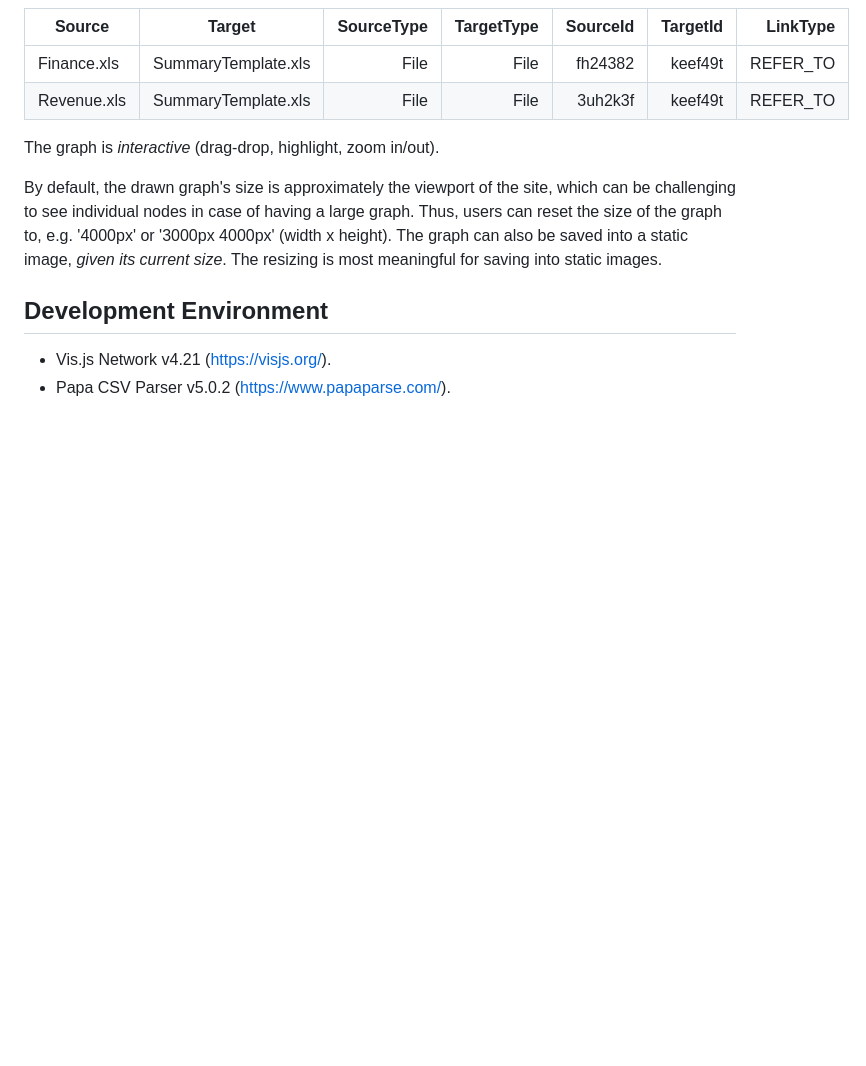
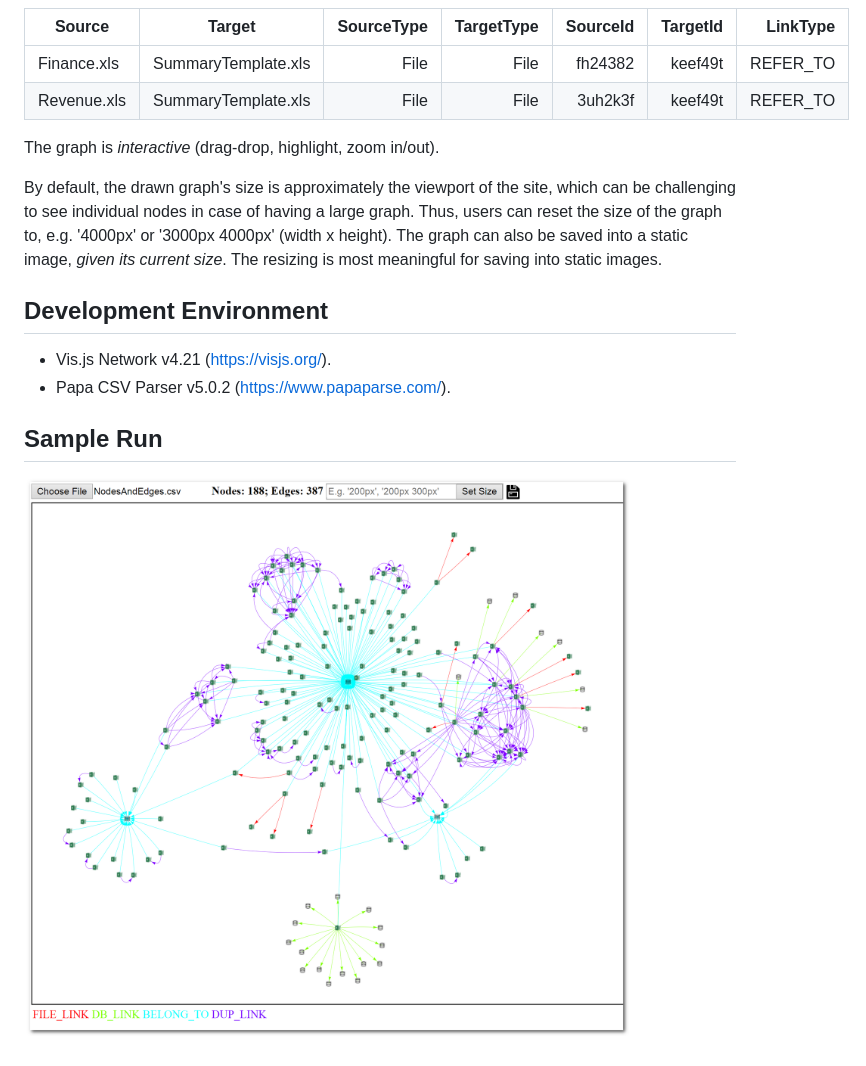
Before and after one commit to ThachNgocTran/GraphLoader, a Markdown page: README.md, the part around the change. Rendered like a GitHub page; pictures changed too: SampleRun.png (added); blank space fills up the shorter version.

Commit message:
Added SampleRun image

```diff
--- a/README.md
+++ b/README.md
@@ -22,3 +22,7 @@ By default, the drawn graph's size is approximately the viewport of the site, wh
 
 + Vis.js Network v4.21 (https://visjs.org/).
 + Papa CSV Parser v5.0.2 (https://www.papaparse.com/).
+
+## Sample Run
+
+![Sample Run](/SampleRun.png)
```
